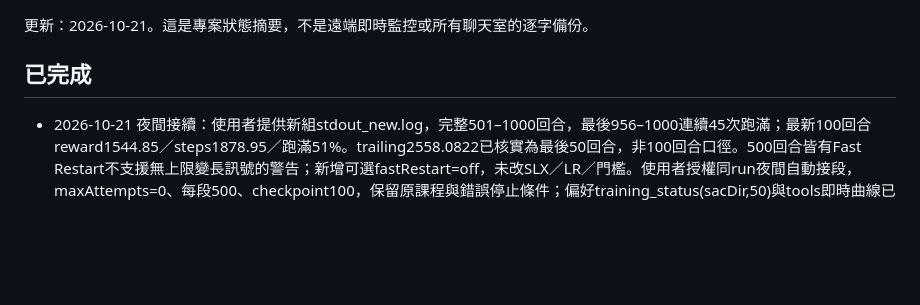
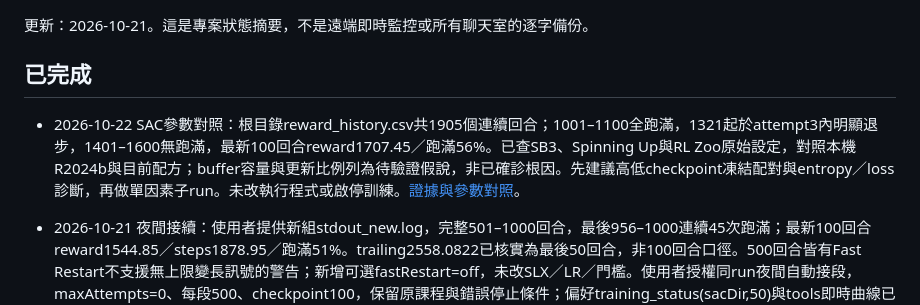
Before and after one commit to yeyi58095/ModularTraining, a Markdown page: docs/records/current-status.md, the part around the change. Rendered like a GitHub page; blank space fills up the shorter version.

Commit message:
Document SAC reward regression and reference parameter comparison

```diff
--- a/docs/records/current-status.md
+++ b/docs/records/current-status.md
@@ -3,6 +3,8 @@
 更新：2026-10-21。這是專案狀態摘要，不是遠端即時監控或所有聊天室的逐字備份。
 
 ## 已完成
+
+- 2026-10-22 SAC參數對照：根目錄reward_history.csv共1905個連續回合；1001–1100全跑滿，1321起於attempt3內明顯退步，1401–1600無跑滿，最新100回合reward1707.45／跑滿56%。已查SB3、Spinning Up與RL Zoo原始設定，對照本機R2024b與目前配方；buffer容量與更新比例列為待驗證假說，非已確診根因。先建議高低checkpoint凍結配對與entropy／loss診斷，再做單因素子run。未改執行程式或啟停訓練。[證據與參數對照](sac-parameter-review-2026-10-22.md)。
 
 - 2026-10-21 夜間接續：使用者提供新組stdout_new.log，完整501–1000回合，最後956–1000連續45次跑滿；最新100回合reward1544.85／steps1878.95／跑滿51%。trailing2558.0822已核實為最後50回合，非100回合口徑。500回合皆有Fast Restart不支援無上限變長訊號的警告；新增可選fastRestart=off，未改SLX／LR／門檻。使用者授權同run夜間自動接段，maxAttempts=0、每段500、checkpoint100，保留原課程與錯誤停止條件；偏好training_status(sacDir,50)與tools即時曲線已寫AGENTS。[分析](sac-overnight-review-2026-10-21.md)、[夜間指令](../guides/sac-overnight-2026-10-21.md)。
 
```
Also changed, not shown: docs/records/sac-parameter-review-2026-10-22.md (added, +39 -0 lines).
